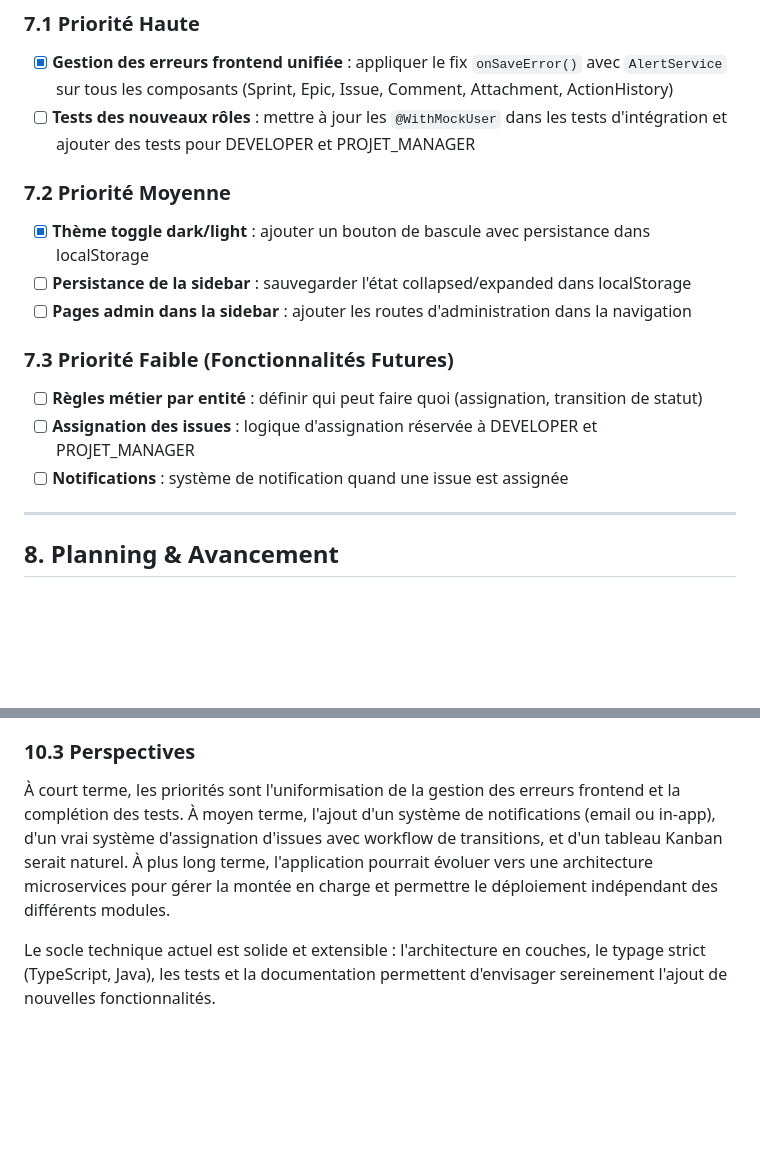
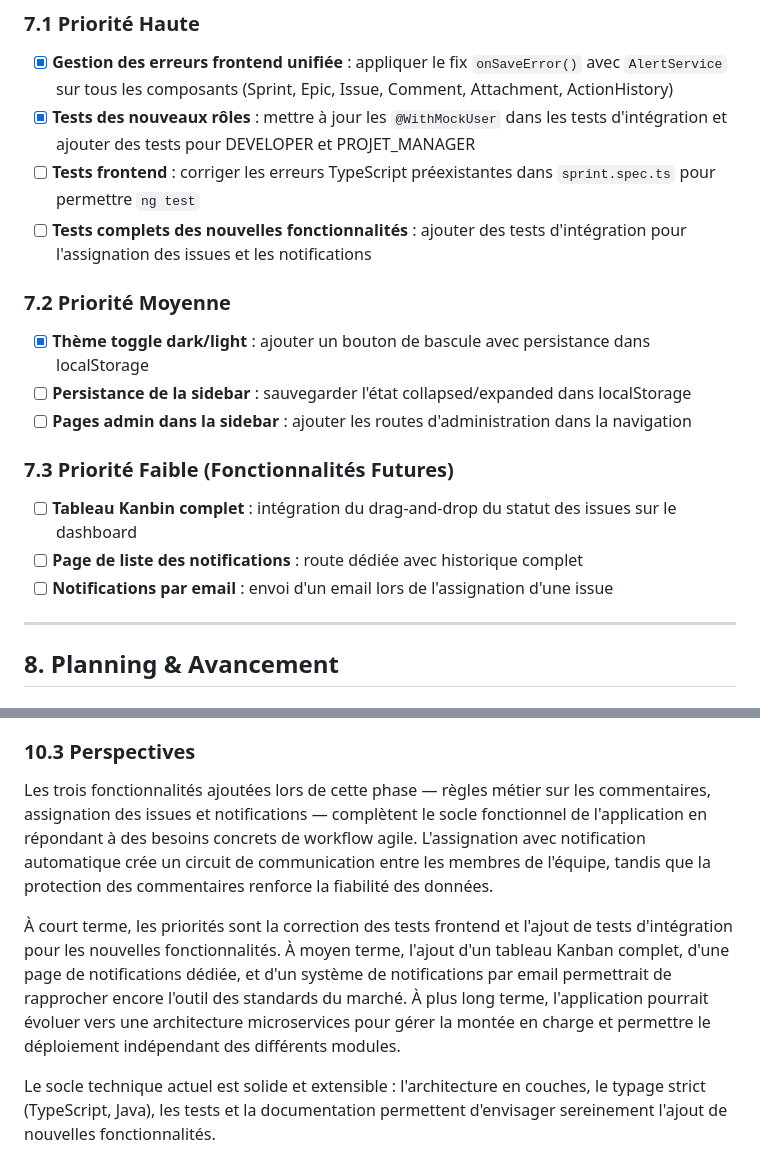
Before and after one commit to 24231-Brahim/gestion_taches, a Markdown page: RAPPORT.md, 2 parts joined by grey strips. Drawn GitHub-style; blank space fills up the shorter version.

```diff
--- a/RAPPORT.md
+++ b/RAPPORT.md
@@ -407,7 +458,9 @@ L'application suit une architecture **monolithique full-stack** avec séparation
 ### 7.1 Priorité Haute
 
 - [x] **Gestion des erreurs frontend unifiée** : appliquer le fix `onSaveError()` avec `AlertService` sur tous les composants (Sprint, Epic, Issue, Comment, Attachment, ActionHistory)
-- [ ] **Tests des nouveaux rôles** : mettre à jour les `@WithMockUser` dans les tests d'intégration et ajouter des tests pour DEVELOPER et PROJET_MANAGER
+- [x] **Tests des nouveaux rôles** : mettre à jour les `@WithMockUser` dans les tests d'intégration et ajouter des tests pour DEVELOPER et PROJET_MANAGER
+- [ ] **Tests frontend** : corriger les erreurs TypeScript préexistantes dans `sprint.spec.ts` pour permettre `ng test`
+- [ ] **Tests complets des nouvelles fonctionnalités** : ajouter des tests d'intégration pour l'assignation des issues et les notifications
 
 ### 7.2 Priorité Moyenne
 
@@ -417,9 +470,9 @@ L'application suit une architecture **monolithique full-stack** avec séparation
 
 ### 7.3 Priorité Faible (Fonctionnalités Futures)
 
-- [ ] **Règles métier par entité** : définir qui peut faire quoi (assignation, transition de statut)
-- [ ] **Assignation des issues** : logique d'assignation réservée à DEVELOPER et PROJET_MANAGER
-- [ ] **Notifications** : système de notification quand une issue est assignée
+- [ ] **Tableau Kanbin complet** : intégration du drag-and-drop du statut des issues sur le dashboard
+- [ ] **Page de liste des notifications** : route dédiée avec historique complet
+- [ ] **Notifications par email** : envoi d'un email lors de l'assignation d'une issue
 
 ---
 
@@ -529,7 +592,9 @@ Le système de sécurité **RBAC** avec cinq rôles distincts et une matrice d'a
 
 ### 10.3 Perspectives
 
-À court terme, les priorités sont l'uniformisation de la gestion des erreurs frontend et la complétion des tests. À moyen terme, l'ajout d'un système de notifications (email ou in-app), d'un vrai système d'assignation d'issues avec workflow de transitions, et d'un tableau Kanban serait naturel. À plus long terme, l'application pourrait évoluer vers une architecture microservices pour gérer la montée en charge et permettre le déploiement indépendant des différents modules.
+Les trois fonctionnalités ajoutées lors de cette phase — règles métier sur les commentaires, assignation des issues et notifications — complètent le socle fonctionnel de l'application en répondant à des besoins concrets de workflow agile. L'assignation avec notification automatique crée un circuit de communication entre les membres de l'équipe, tandis que la protection des commentaires renforce la fiabilité des données.
+
+À court terme, les priorités sont la correction des tests frontend et l'ajout de tests d'intégration pour les nouvelles fonctionnalités. À moyen terme, l'ajout d'un tableau Kanban complet, d'une page de notifications dédiée, et d'un système de notifications par email permettrait de rapprocher encore l'outil des standards du marché. À plus long terme, l'application pourrait évoluer vers une architecture microservices pour gérer la montée en charge et permettre le déploiement indépendant des différents modules.
 
 Le socle technique actuel est solide et extensible : l'architecture en couches, le typage strict (TypeScript, Java), les tests et la documentation permettent d'envisager sereinement l'ajout de nouvelles fonctionnalités.
 
```
Also changed, not shown: other parts of RAPPORT.md (+84 -23 lines).
